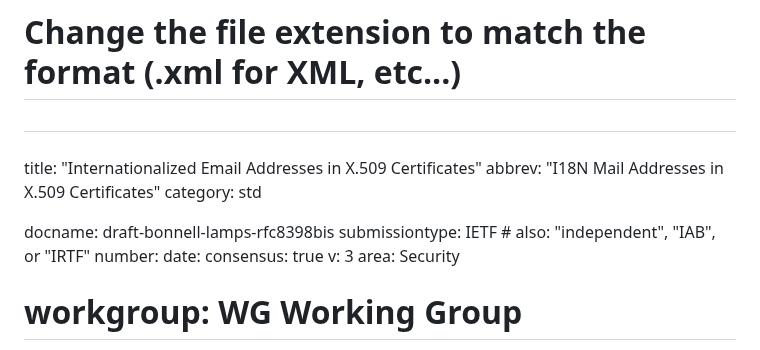
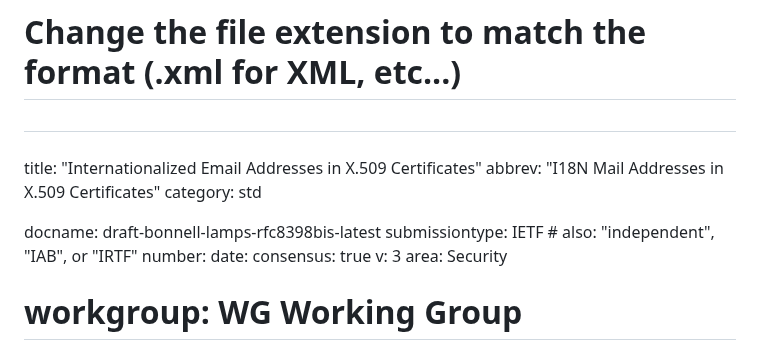
Before and after one commit to CBonnell/draft-lamps-rfc8398-bis, a Markdown page: draft-bonnell-lamps-rfc8398bis.md, the part around the change. Drawn GitHub-style.

Commit message:
Fix docname

```diff
--- a/draft-bonnell-lamps-rfc8398bis.md
+++ b/draft-bonnell-lamps-rfc8398bis.md
@@ -23,7 +23,7 @@ title: "Internationalized Email Addresses in X.509 Certificates"
 abbrev: "I18N Mail Addresses in X.509 Certificates"
 category: std
 
-docname: draft-bonnell-lamps-rfc8398bis
+docname: draft-bonnell-lamps-rfc8398bis-latest
 submissiontype: IETF  # also: "independent", "IAB", or "IRTF"
 number:
 date:
```
